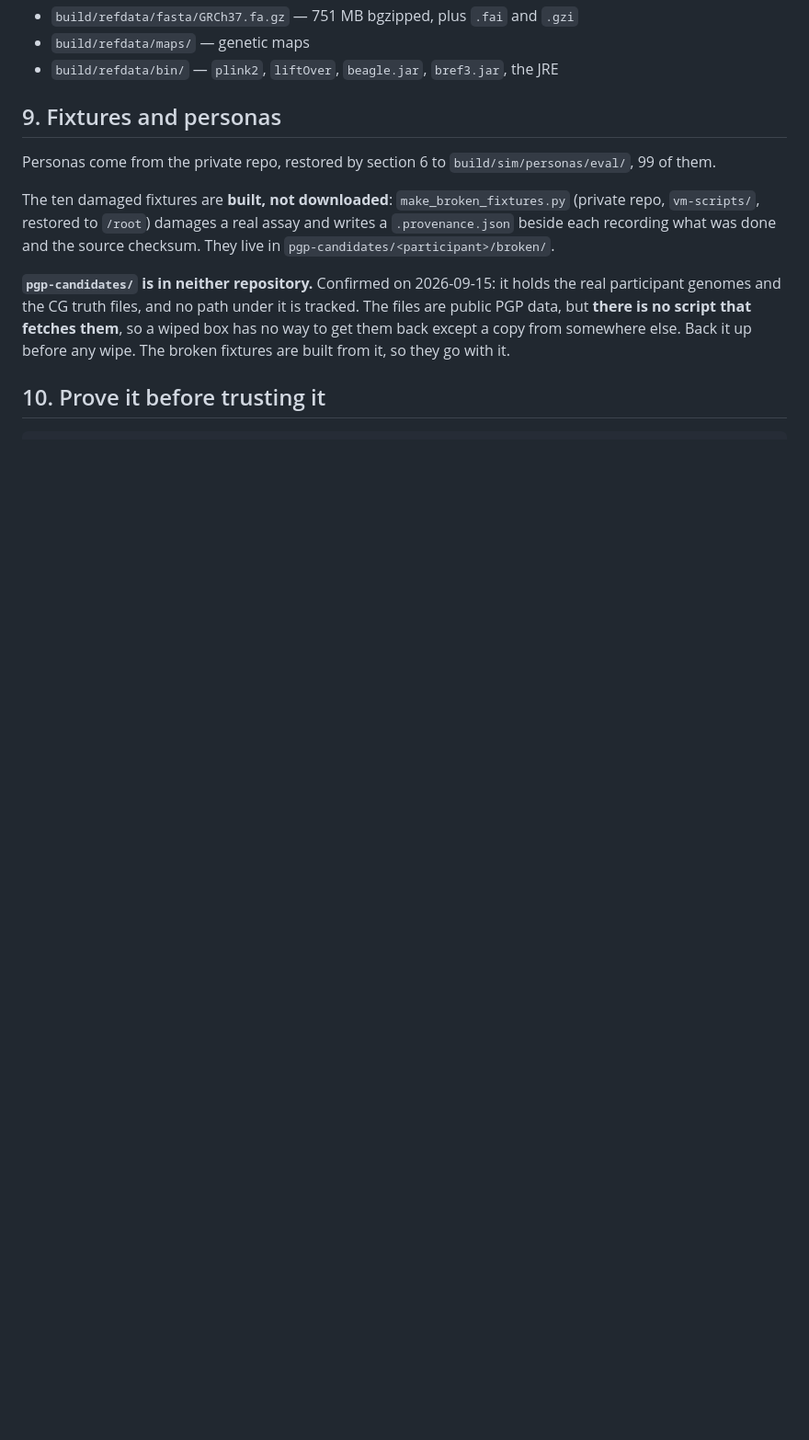
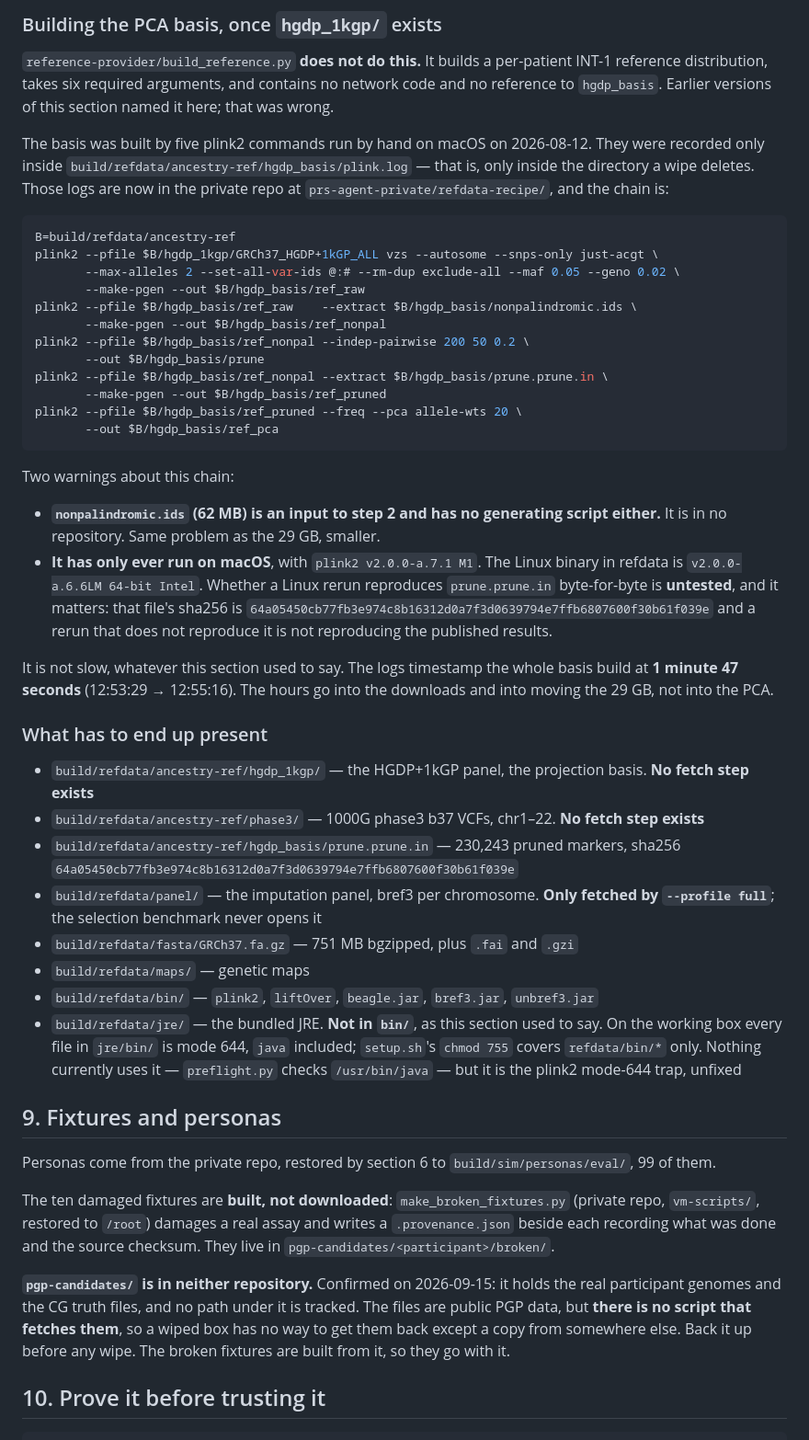
Before and after one commit to theadamafyouni-lgtm/prs-agent, a Markdown page: SETUP.md, the part around one of its changes. Shown at 92% size. Drawn GitHub-style; blank space fills up the shorter version.

````diff
--- a/SETUP.md
+++ b/SETUP.md
@@ -218,6 +261,61 @@ What has to end up present:
+### Building the PCA basis, once `hgdp_1kgp/` exists
+
+`reference-provider/build_reference.py` **does not do this.** It builds a per-patient
+INT-1 reference distribution, takes six required arguments, and contains no network code
+and no reference to `hgdp_basis`. Earlier versions of this section named it here; that was
+wrong.
+
+The basis was built by five plink2 commands run by hand on macOS on 2026-08-12. They were
+recorded only inside `build/refdata/ancestry-ref/hgdp_basis/plink.log` — that is, only
+inside the directory a wipe deletes. Those logs are now in the private repo at
+`prs-agent-private/refdata-recipe/`, and the chain is:
+
+```bash
+B=build/refdata/ancestry-ref
+plink2 --pfile $B/hgdp_1kgp/GRCh37_HGDP+1kGP_ALL vzs --autosome --snps-only just-acgt \
+       --max-alleles 2 --set-all-var-ids @:# --rm-dup exclude-all --maf 0.05 --geno 0.02 \
+       --make-pgen --out $B/hgdp_basis/ref_raw
+plink2 --pfile $B/hgdp_basis/ref_raw    --extract $B/hgdp_basis/nonpalindromic.ids \
+       --make-pgen --out $B/hgdp_basis/ref_nonpal
+plink2 --pfile $B/hgdp_basis/ref_nonpal --indep-pairwise 200 50 0.2 \
+       --out $B/hgdp_basis/prune
+plink2 --pfile $B/hgdp_basis/ref_nonpal --extract $B/hgdp_basis/prune.prune.in \
+       --make-pgen --out $B/hgdp_basis/ref_pruned
+plink2 --pfile $B/hgdp_basis/ref_pruned --freq --pca allele-wts 20 \
+       --out $B/hgdp_basis/ref_pca
+```
+
+Two warnings about this chain:
+
+- **`nonpalindromic.ids` (62 MB) is an input to step 2 and has no generating script
+  either.** It is in no repository. Same problem as the 29 GB, smaller.
+- **It has only ever run on macOS**, with `plink2 v2.0.0-a.7.1 M1`. The Linux binary in
+  refdata is `v2.0.0-a.6.6LM 64-bit Intel`. Whether a Linux rerun reproduces
+  `prune.prune.in` byte-for-byte is **untested**, and it matters: that file's sha256 is
+  `64a05450cb77fb3e974c8b16312d0a7f3d0639794e7ffb6807600f30b61f039e` and a rerun that
+  does not reproduce it is not reproducing the published results.
+
+It is not slow, whatever this section used to say. The logs timestamp the whole basis
+build at **1 minute 47 seconds** (12:53:29 → 12:55:16). The hours go into the downloads
+and into moving the 29 GB, not into the PCA.
+
+### What has to end up present
+
+- `build/refdata/ancestry-ref/hgdp_1kgp/` — the HGDP+1kGP panel, the projection basis.
+  **No fetch step exists**
+- `build/refdata/ancestry-ref/phase3/` — 1000G phase3 b37 VCFs, chr1–22.
+  **No fetch step exists**
+- `build/refdata/ancestry-ref/hgdp_basis/prune.prune.in` — 230,243 pruned markers,
+  sha256 `64a05450cb77fb3e974c8b16312d0a7f3d0639794e7ffb6807600f30b61f039e`
+- `build/refdata/panel/` — the imputation panel, bref3 per chromosome. **Only fetched by
+  `--profile full`**; the selection benchmark never opens it
 - `build/refdata/fasta/GRCh37.fa.gz` — 751 MB bgzipped, plus `.fai` and `.gzi`
 - `build/refdata/maps/` — genetic maps
-- `build/refdata/bin/` — `plink2`, `liftOver`, `beagle.jar`, `bref3.jar`, the JRE
+- `build/refdata/bin/` — `plink2`, `liftOver`, `beagle.jar`, `bref3.jar`, `unbref3.jar`
+- `build/refdata/jre/` — the bundled JRE. **Not in `bin/`**, as this section used to say.
+  On the working box every file in `jre/bin/` is mode 644, `java` included;
+  `setup.sh`'s `chmod 755` covers `refdata/bin/*` only. Nothing currently uses it —
+  `preflight.py` checks `/usr/bin/java` — but it is the plink2 mode-644 trap, unfixed
 
 ## 9. Fixtures and personas
 
````
Also changed, not shown: other parts of SETUP.md (+53 -10 lines).
